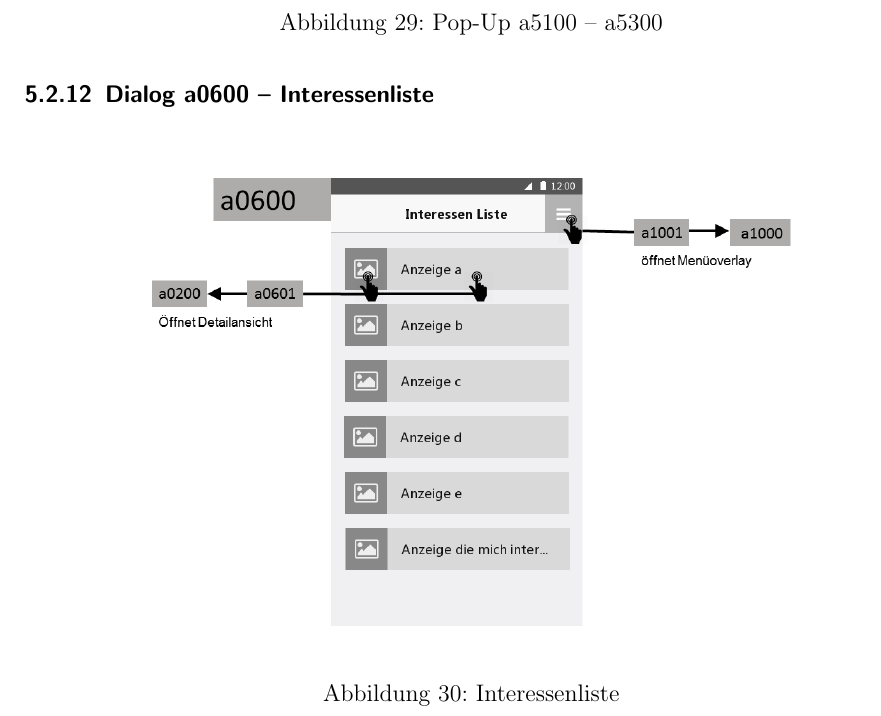
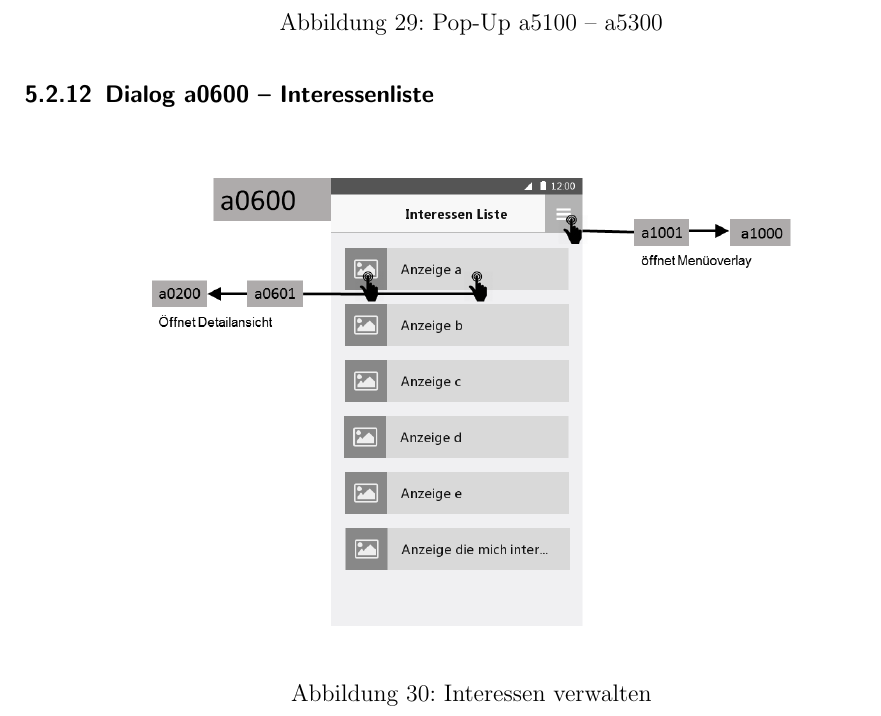
Before and after one commit to VShader/SWE_Lastenheft, a LaTeX document (Lastenheft Gruppe E.tex): part of page 20 of 33, cut so that both start at the same text. Compiled offline with pdfLaTeX.

Commit message:
renamed dialog a0600

```diff
--- a/Lastenheft Gruppe E.tex
+++ b/Lastenheft Gruppe E.tex
@@ -497,7 +497,7 @@ Im folgenden Verlauf werden häufiger Aktivitäten mit kleinen Icons versehen, u
 \begin{figure}[!htbp]
 \centering
 \noindent\includegraphics[width=\linewidth,height=\textheight,keepaspectratio]{Dialoge/a0600}
-\caption{Interessenliste}
+\caption{Interessen verwalten}
 \end{figure}
 \FloatBarrier
 
```
